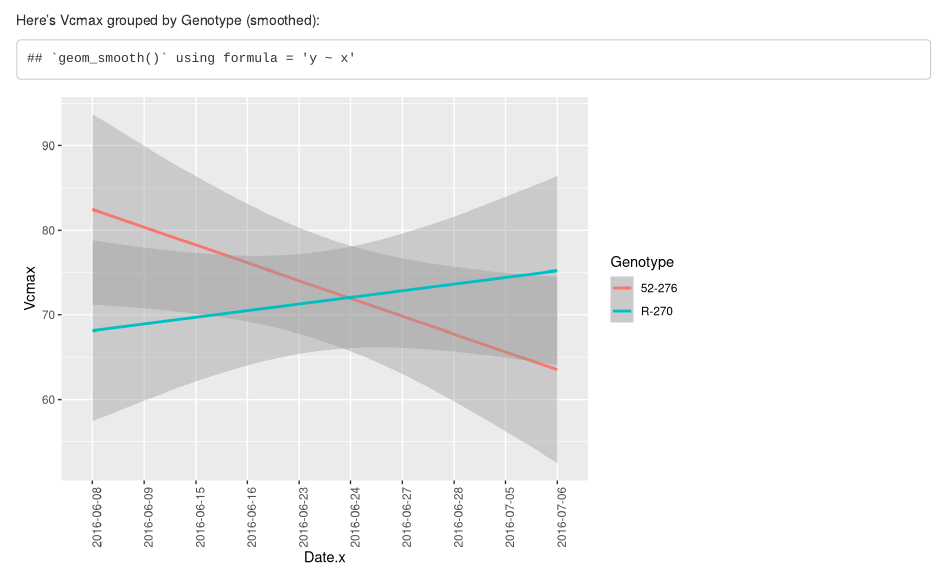
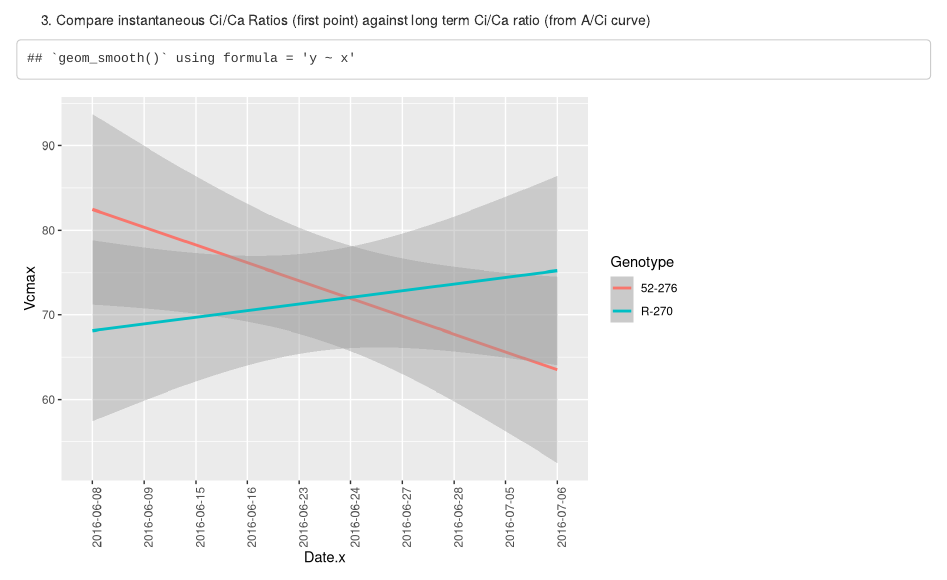
Before and after one commit to GEO-IASS/Drought_Expt_2016, an R Markdown document (For_1_24_Meeting.Rmd): the page in a window 1100 px wide, from 840 px down. Rendered offline with R 4.5, knitr and Pandoc, with nearby package versions; some code elsewhere in the file could not run offline.

Commit message:
Stuck as to how to get long-term Ci/Ca ratio from A/Ci curve.:(

````diff
--- a/For_1_24_Meeting.Rmd
+++ b/For_1_24_Meeting.Rmd
@@ -77,7 +77,7 @@ grid.arrange(plot1, plot2, ncol=2)
 ```
 
 
-Here's Vcmax grouped by Genotype (smoothed):
+3) Compare instantaneous Ci/Ca Ratios (first point) against long term Ci/Ca ratio (from A/Ci curve)
 
 ```{r, echo=FALSE}
 merged <- read.csv("Merged_data_to_analyze.csv")
````
